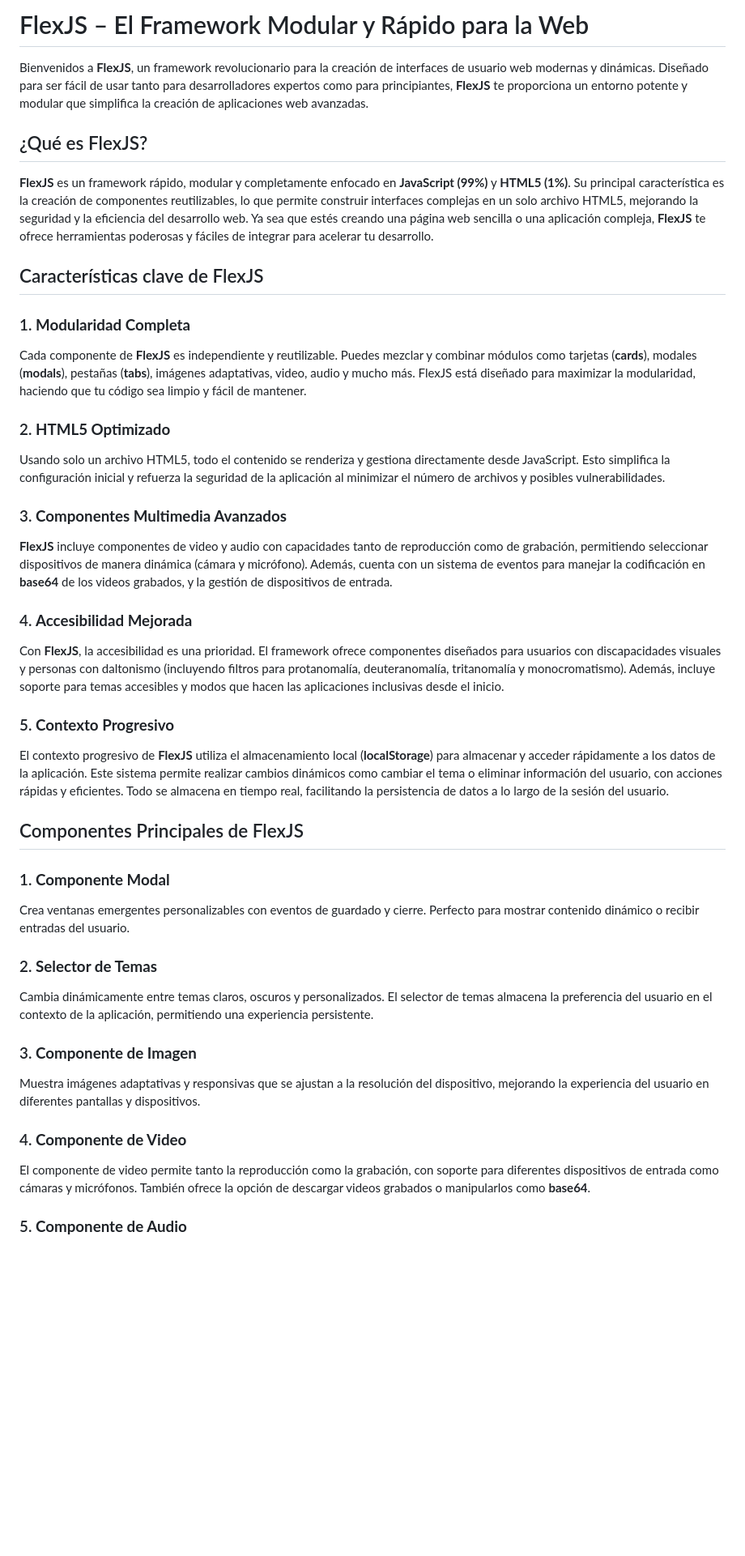
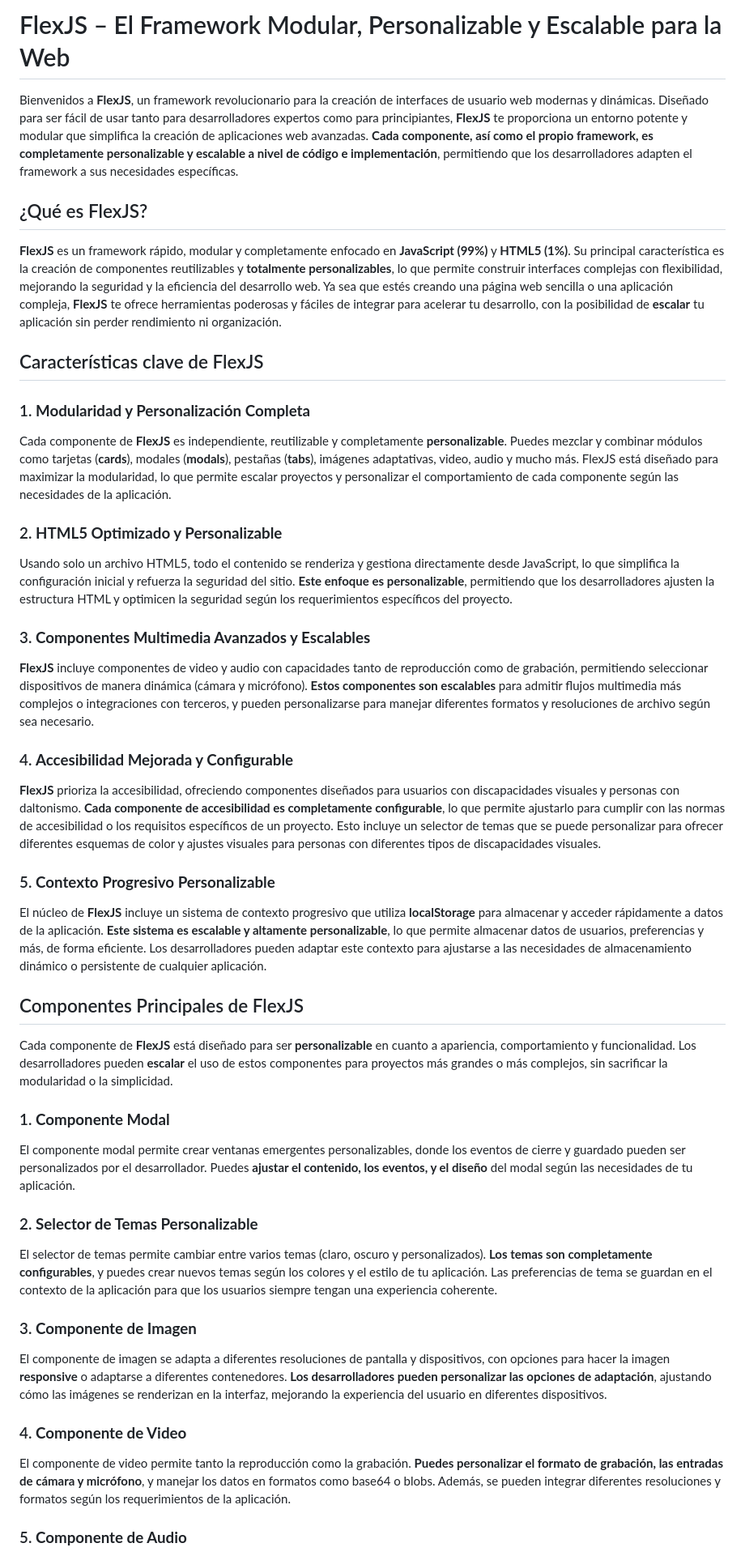
Before and after one commit to AmericaPixelGames/flexjs, a Markdown page: README.md, the part around the change printed below. Shown: that part at 81% size. Rendered like a GitHub page; blank space fills up the shorter version.

```diff
--- a/README.md
+++ b/README.md
@@ -1,40 +1,42 @@
-# FlexJS – El Framework Modular y Rápido para la Web
+# FlexJS – El Framework Modular, Personalizable y Escalable para la Web
 
-Bienvenidos a **FlexJS**, un framework revolucionario para la creación de interfaces de usuario web modernas y dinámicas. Diseñado para ser fácil de usar tanto para desarrolladores expertos como para principiantes, **FlexJS** te proporciona un entorno potente y modular que simplifica la creación de aplicaciones web avanzadas.
+Bienvenidos a **FlexJS**, un framework revolucionario para la creación de interfaces de usuario web modernas y dinámicas. Diseñado para ser fácil de usar tanto para desarrolladores expertos como para principiantes, **FlexJS** te proporciona un entorno potente y modular que simplifica la creación de aplicaciones web avanzadas. **Cada componente, así como el propio framework, es completamente personalizable y escalable a nivel de código e implementación**, permitiendo que los desarrolladores adapten el framework a sus necesidades específicas.
 
 ## ¿Qué es FlexJS?
 
-**FlexJS** es un framework rápido, modular y completamente enfocado en **JavaScript (99%)** y **HTML5 (1%)**. Su principal característica es la creación de componentes reutilizables, lo que permite construir interfaces complejas en un solo archivo HTML5, mejorando la seguridad y la eficiencia del desarrollo web. Ya sea que estés creando una página web sencilla o una aplicación compleja, **FlexJS** te ofrece herramientas poderosas y fáciles de integrar para acelerar tu desarrollo.
+**FlexJS** es un framework rápido, modular y completamente enfocado en **JavaScript (99%)** y **HTML5 (1%)**. Su principal característica es la creación de componentes reutilizables y **totalmente personalizables**, lo que permite construir interfaces complejas con flexibilidad, mejorando la seguridad y la eficiencia del desarrollo web. Ya sea que estés creando una página web sencilla o una aplicación compleja, **FlexJS** te ofrece herramientas poderosas y fáciles de integrar para acelerar tu desarrollo, con la posibilidad de **escalar** tu aplicación sin perder rendimiento ni organización.
 
 ## Características clave de FlexJS
 
-### 1. **Modularidad Completa**
-Cada componente de **FlexJS** es independiente y reutilizable. Puedes mezclar y combinar módulos como tarjetas (**cards**), modales (**modals**), pestañas (**tabs**), imágenes adaptativas, video, audio y mucho más. FlexJS está diseñado para maximizar la modularidad, haciendo que tu código sea limpio y fácil de mantener.
+### 1. **Modularidad y Personalización Completa**
+Cada componente de **FlexJS** es independiente, reutilizable y completamente **personalizable**. Puedes mezclar y combinar módulos como tarjetas (**cards**), modales (**modals**), pestañas (**tabs**), imágenes adaptativas, video, audio y mucho más. FlexJS está diseñado para maximizar la modularidad, lo que permite escalar proyectos y personalizar el comportamiento de cada componente según las necesidades de la aplicación.
 
-### 2. **HTML5 Optimizado**
-Usando solo un archivo HTML5, todo el contenido se renderiza y gestiona directamente desde JavaScript. Esto simplifica la configuración inicial y refuerza la seguridad de la aplicación al minimizar el número de archivos y posibles vulnerabilidades.
+### 2. **HTML5 Optimizado y Personalizable**
+Usando solo un archivo HTML5, todo el contenido se renderiza y gestiona directamente desde JavaScript, lo que simplifica la configuración inicial y refuerza la seguridad del sitio. **Este enfoque es personalizable**, permitiendo que los desarrolladores ajusten la estructura HTML y optimicen la seguridad según los requerimientos específicos del proyecto.
 
-### 3. **Componentes Multimedia Avanzados**
-**FlexJS** incluye componentes de video y audio con capacidades tanto de reproducción como de grabación, permitiendo seleccionar dispositivos de manera dinámica (cámara y micrófono). Además, cuenta con un sistema de eventos para manejar la codificación en **base64** de los videos grabados, y la gestión de dispositivos de entrada.
+### 3. **Componentes Multimedia Avanzados y Escalables**
+**FlexJS** incluye componentes de video y audio con capacidades tanto de reproducción como de grabación, permitiendo seleccionar dispositivos de manera dinámica (cámara y micrófono). **Estos componentes son escalables** para admitir flujos multimedia más complejos o integraciones con terceros, y pueden personalizarse para manejar diferentes formatos y resoluciones de archivo según sea necesario.
 
-### 4. **Accesibilidad Mejorada**
-Con **FlexJS**, la accesibilidad es una prioridad. El framework ofrece componentes diseñados para usuarios con discapacidades visuales y personas con daltonismo (incluyendo filtros para protanomalía, deuteranomalía, tritanomalía y monocromatismo). Además, incluye soporte para temas accesibles y modos que hacen las aplicaciones inclusivas desde el inicio.
+### 4. **Accesibilidad Mejorada y Configurable**
+**FlexJS** prioriza la accesibilidad, ofreciendo componentes diseñados para usuarios con discapacidades visuales y personas con daltonismo. **Cada componente de accesibilidad es completamente configurable**, lo que permite ajustarlo para cumplir con las normas de accesibilidad o los requisitos específicos de un proyecto. Esto incluye un selector de temas que se puede personalizar para ofrecer diferentes esquemas de color y ajustes visuales para personas con diferentes tipos de discapacidades visuales.
 
-### 5. **Contexto Progresivo**
-El contexto progresivo de **FlexJS** utiliza el almacenamiento local (**localStorage**) para almacenar y acceder rápidamente a los datos de la aplicación. Este sistema permite realizar cambios dinámicos como cambiar el tema o eliminar información del usuario, con acciones rápidas y eficientes. Todo se almacena en tiempo real, facilitando la persistencia de datos a lo largo de la sesión del usuario.
+### 5. **Contexto Progresivo Personalizable**
+El núcleo de **FlexJS** incluye un sistema de contexto progresivo que utiliza **localStorage** para almacenar y acceder rápidamente a datos de la aplicación. **Este sistema es escalable y altamente personalizable**, lo que permite almacenar datos de usuarios, preferencias y más, de forma eficiente. Los desarrolladores pueden adaptar este contexto para ajustarse a las necesidades de almacenamiento dinámico o persistente de cualquier aplicación.
 
 ## Componentes Principales de FlexJS
 
+Cada componente de **FlexJS** está diseñado para ser **personalizable** en cuanto a apariencia, comportamiento y funcionalidad. Los desarrolladores pueden **escalar** el uso de estos componentes para proyectos más grandes o más complejos, sin sacrificar la modularidad o la simplicidad.
+
 ### 1. **Componente Modal**
-Crea ventanas emergentes personalizables con eventos de guardado y cierre. Perfecto para mostrar contenido dinámico o recibir entradas del usuario.
+El componente modal permite crear ventanas emergentes personalizables, donde los eventos de cierre y guardado pueden ser personalizados por el desarrollador. Puedes **ajustar el contenido, los eventos, y el diseño** del modal según las necesidades de tu aplicación.
 
-### 2. **Selector de Temas**
-Cambia dinámicamente entre temas claros, oscuros y personalizados. El selector de temas almacena la preferencia del usuario en el contexto de la aplicación, permitiendo una experiencia persistente.
+### 2. **Selector de Temas Personalizable**
+El selector de temas permite cambiar entre varios temas (claro, oscuro y personalizados). **Los temas son completamente configurables**, y puedes crear nuevos temas según los colores y el estilo de tu aplicación. Las preferencias de tema se guardan en el contexto de la aplicación para que los usuarios siempre tengan una experiencia coherente.
 
 ### 3. **Componente de Imagen**
-Muestra imágenes adaptativas y responsivas que se ajustan a la resolución del dispositivo, mejorando la experiencia del usuario en diferentes pantallas y dispositivos.
+El componente de imagen se adapta a diferentes resoluciones de pantalla y dispositivos, con opciones para hacer la imagen **responsive** o adaptarse a diferentes contenedores. **Los desarrolladores pueden personalizar las opciones de adaptación**, ajustando cómo las imágenes se renderizan en la interfaz, mejorando la experiencia del usuario en diferentes dispositivos.
 
 ### 4. **Componente de Video**
-El componente de video permite tanto la reproducción como la grabación, con soporte para diferentes dispositivos de entrada como cámaras y micrófonos. También ofrece la opción de descargar videos grabados o manipularlos como **base64**.
+El componente de video permite tanto la reproducción como la grabación. **Puedes personalizar el formato de grabación, las entradas de cámara y micrófono**, y manejar los datos en formatos como base64 o blobs. Además, se pueden integrar diferentes resoluciones y formatos según los requerimientos de la aplicación.
 
 ### 5. **Componente de Audio**
```
Also changed, not shown: other parts of README.md (+6 -4 lines).
